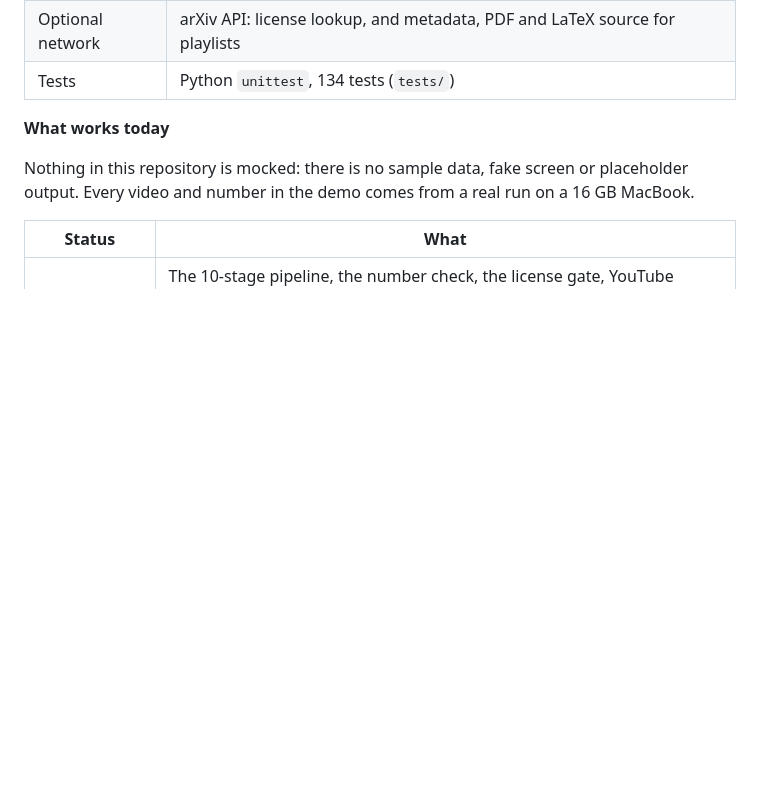
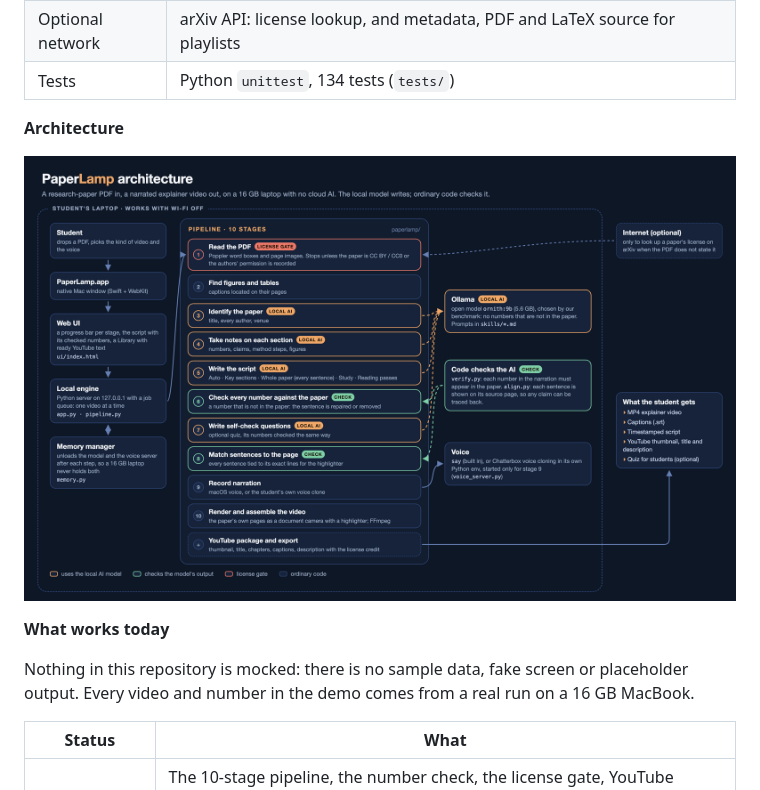
Before and after one commit to Sachindu-Nethmin/paperlamp, a Markdown page: README.md, the part around the change. GitHub-like rendering; pictures changed too: docs/architecture.png (added); blank space fills up the shorter version.

Commit message:
README: add the architecture diagram
Co-Authored-By: Claude Opus 5.5 <noreply@anthropic.com>

```diff
--- a/README.md
+++ b/README.md
@@ -45,6 +45,10 @@ _Formerly "paper2video". Renamed because two research projects already use that
 | Frames, video and sound | Pillow and NumPy for frames; FFmpeg for H.264/AAC, loudness and captions |
 | Optional network | arXiv API: license lookup, and metadata, PDF and LaTeX source for playlists |
 | Tests | Python `unittest`, 134 tests (`tests/`) |
+
+**Architecture**
+
+![How PaperLamp fits together: the Mac app, the local engine, the 10-stage pipeline, the local model and the checks on it](docs/architecture.png)
 
 **What works today**
 
```
